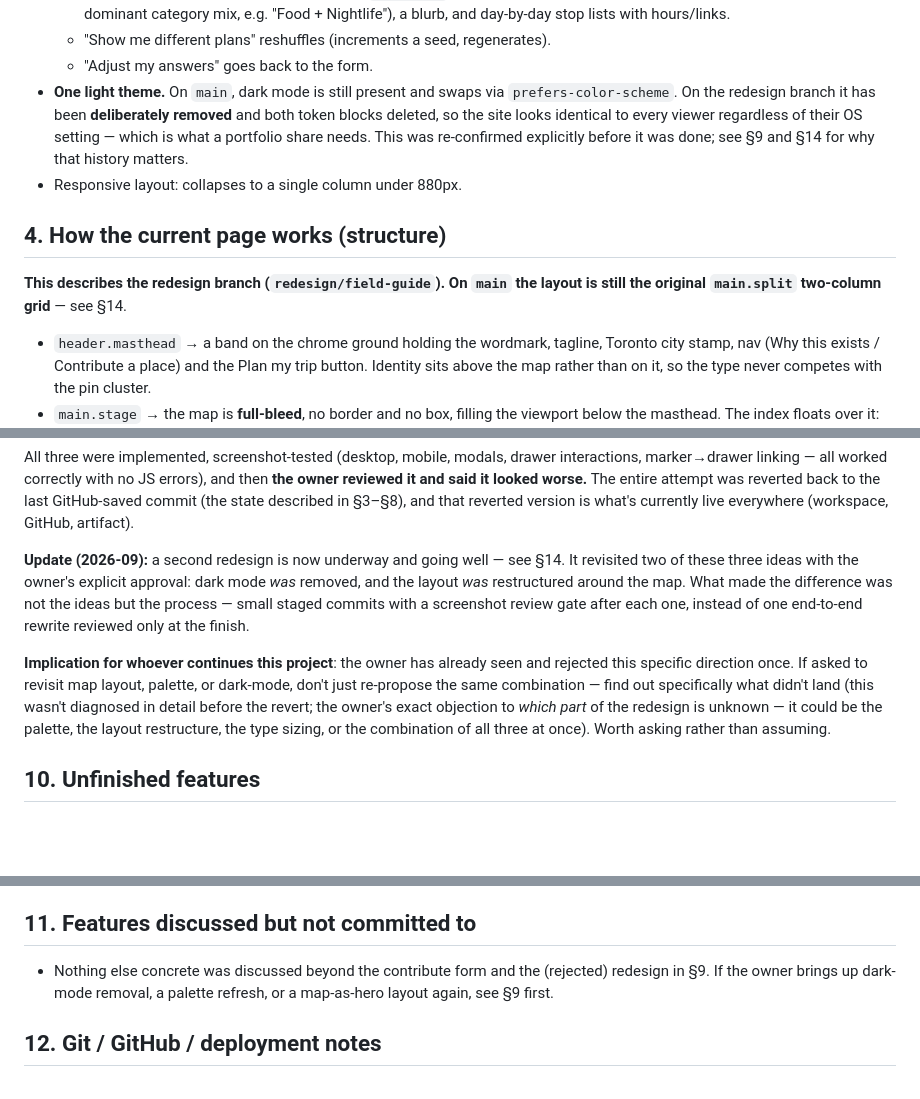
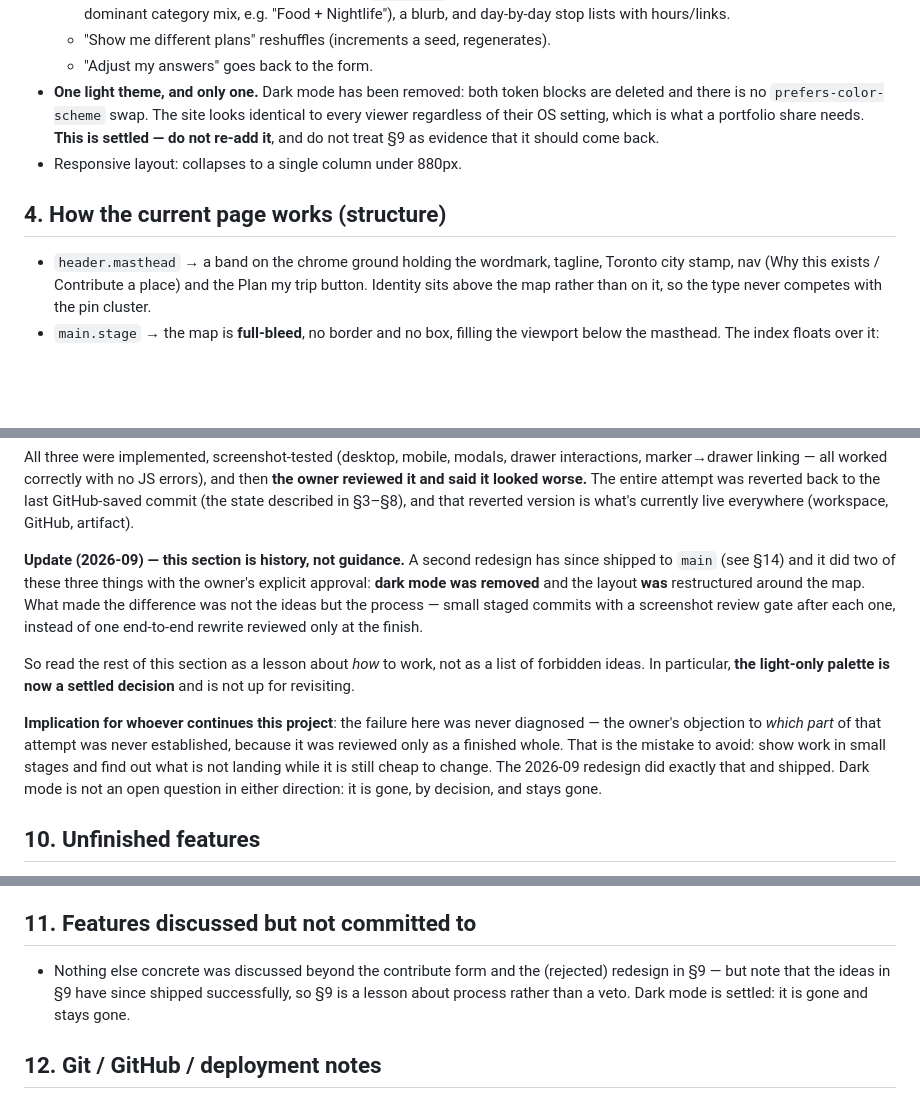
Before and after one commit to billylearns/iknowaplace, a Markdown page: PROJECT_CONTEXT.md, 3 parts joined by grey strips. Rendered like a GitHub page; blank space fills up the shorter version.

Commit message:
Settle dark mode in the docs, and drop the stale branch caveats
Dark mode is gone from the live site, but the docs still described it as
present on main and still pointed at 9 as a reason to reconsider it. Both
would send a future session looking to restore something that was removed
on purpose.

- 3: states plainly that there is one light theme and no
  prefers-color-scheme swap, and that this is settled.
- 4 and 8: remove the "this describes the redesign branch" caveats now
  that the redesign is merged into main.
- 9: reframed as history rather than guidance. The rejected ideas have
  since shipped with approval, so the section is a lesson about showing
  work in small stages, not a list of forbidden directions. Its closing
  paragraph no longer invites re-proposing dark mode.
- 11: same correction, so it stops pointing back at 9 as a veto.
- VISUAL_REDESIGN_PLAN.md: dark mode marked removed permanently and not to
  be re-added; status updated to reflect that 1-4a are live on main.

Co-Authored-By: Claude Opus 5 <noreply@anthropic.com>

```diff
--- a/PROJECT_CONTEXT.md
+++ b/PROJECT_CONTEXT.md
@@ -89,18 +89,14 @@ Built and working:
     lists with hours/links.
   - "Show me different plans" reshuffles (increments a seed, regenerates).
   - "Adjust my answers" goes back to the form.
-- **One light theme.** On `main`, dark mode is still present and swaps via
-  `prefers-color-scheme`. On the redesign branch it has been **deliberately
-  removed** and both token blocks deleted, so the site looks identical to
-  every viewer regardless of their OS setting — which is what a portfolio
-  share needs. This was re-confirmed explicitly before it was done; see §9
-  and §14 for why that history matters.
+- **One light theme, and only one.** Dark mode has been removed: both token
+  blocks are deleted and there is no `prefers-color-scheme` swap. The site
+  looks identical to every viewer regardless of their OS setting, which is
+  what a portfolio share needs. **This is settled — do not re-add it**, and
+  do not treat §9 as evidence that it should come back.
 - Responsive layout: collapses to a single column under 880px.
 
 ## 4. How the current page works (structure)
-
-**This describes the redesign branch (`redesign/field-guide`). On `main` the
-layout is still the original `main.split` two-column grid** — see §14.
 
 - `header.masthead` → a band on the chrome ground holding the wordmark,
   tagline, Toronto city stamp, nav (Why this exists / Contribute a place) and
@@ -252,21 +248,25 @@ entire attempt was reverted back to the last GitHub-saved commit (the state
 described in §3–§8), and that reverted version is what's currently live
 everywhere (workspace, GitHub, artifact).
 
-**Update (2026-09):** a second redesign is now underway and going well —
-see §14. It revisited two of these three ideas with the owner's explicit
-approval: dark mode *was* removed, and the layout *was* restructured around
-the map. What made the difference was not the ideas but the process — small
-staged commits with a screenshot review gate after each one, instead of one
-end-to-end rewrite reviewed only at the finish.
+**Update (2026-09) — this section is history, not guidance.** A second
+redesign has since shipped to `main` (see §14) and it did two of these three
+things with the owner's explicit approval: **dark mode was removed** and the
+layout **was** restructured around the map. What made the difference was not
+the ideas but the process — small staged commits with a screenshot review
+gate after each one, instead of one end-to-end rewrite reviewed only at the
+finish.
 
-**Implication for whoever continues this project**: the owner has already
-seen and rejected this specific direction once. If asked to revisit map
-layout, palette, or dark-mode, don't just re-propose the same combination —
-find out specifically what didn't land (this wasn't diagnosed in detail
-before the revert; the owner's exact objection to *which part* of the
-redesign is unknown — it could be the palette, the layout restructure, the
-type sizing, or the combination of all three at once). Worth asking rather
-than assuming.
+So read the rest of this section as a lesson about *how* to work, not as a
+list of forbidden ideas. In particular, **the light-only palette is now a
+settled decision** and is not up for revisiting.
+
+**Implication for whoever continues this project**: the failure here was
+never diagnosed — the owner's objection to *which part* of that attempt was
+never established, because it was reviewed only as a finished whole. That is
+the mistake to avoid: show work in small stages and find out what is not
+landing while it is still cheap to change. The 2026-09 redesign did exactly
+that and shipped. Dark mode is not an open question in either direction: it
+is gone, by decision, and stays gone.
 
 ## 10. Unfinished features
 
@@ -289,8 +289,9 @@ than assuming.
 ## 11. Features discussed but not committed to
 
 - Nothing else concrete was discussed beyond the contribute form and the
-  (rejected) redesign in §9. If the owner brings up dark-mode removal, a
-  palette refresh, or a map-as-hero layout again, see §9 first.
+  (rejected) redesign in §9 — but note that the ideas in §9 have since
+  shipped successfully, so §9 is a lesson about process rather than a veto.
+  Dark mode is settled: it is gone and stays gone.
 
 ## 12. Git / GitHub / deployment notes
 
```
Also changed, not shown: other parts of PROJECT_CONTEXT.md (+1 -1 lines), docs/VISUAL_REDESIGN_PLAN.md (+3 -2 lines).
